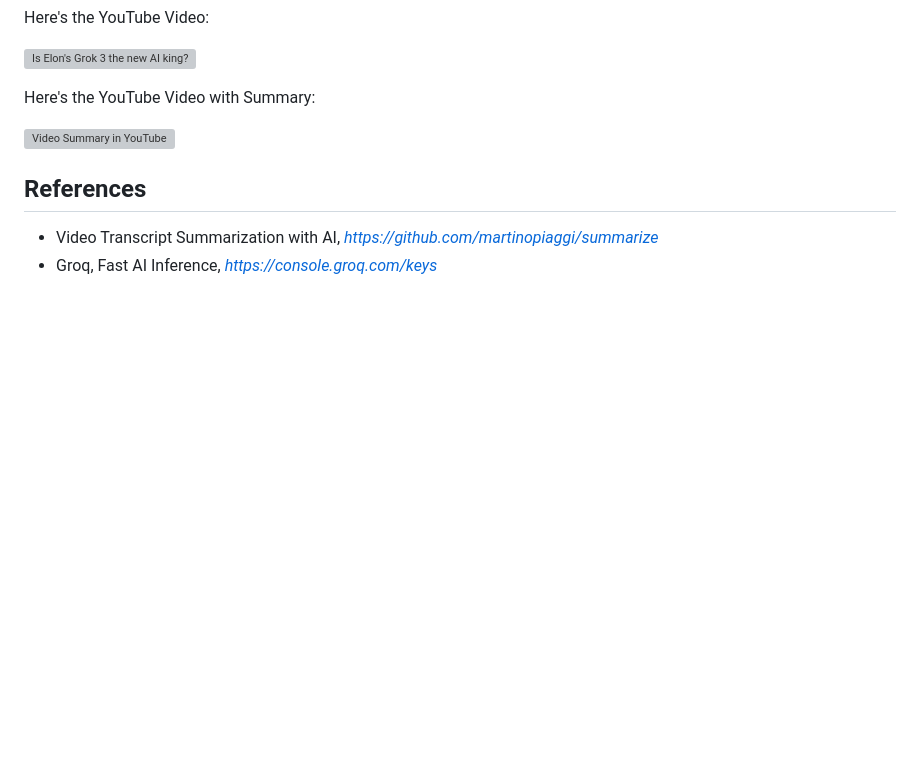
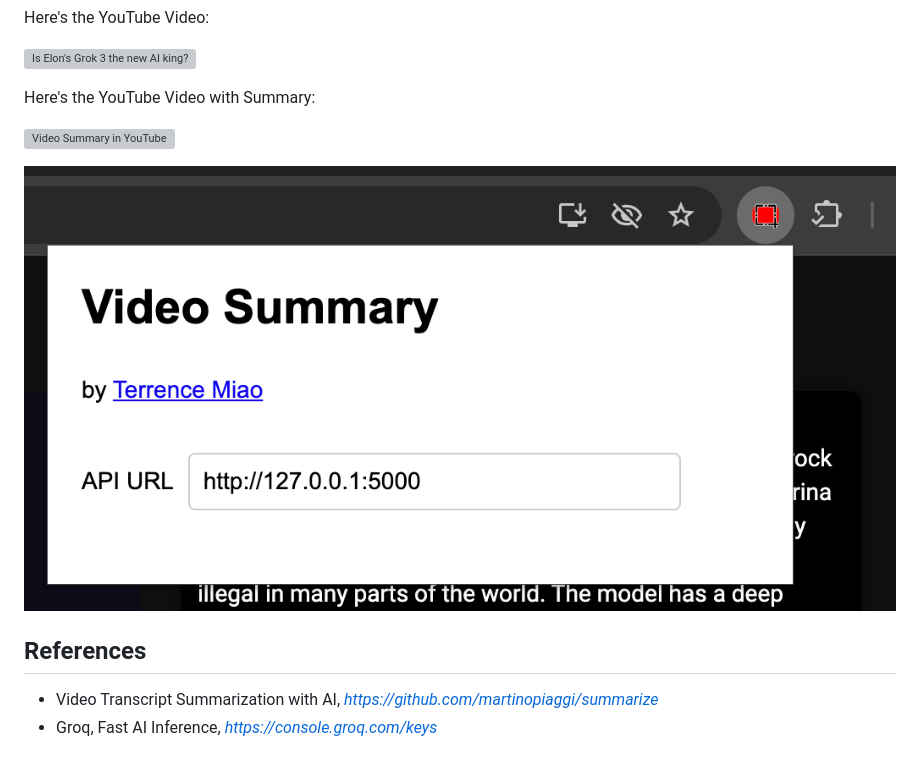
Before and after one commit to TerrenceMiao/LLM, a Markdown page: video/README.md, the part around the change. GitHub-like rendering; pictures changed too: video/Video Summary Chrome Extension.png (added); blank space fills up the shorter version; grey boxes are pictures that could not be loaded.

Commit message:
Add Video Summary Chrome Extension screenshot

```diff
--- a/video/README.md
+++ b/video/README.md
@@ -32,6 +32,7 @@ Here's the YouTube Video with Summary:
 
 ![Video Summary in YouTube](Video%20Summary%20in%20YouTube.png)
 
+![Video Summary Chrome Extension](Video%20Summary%20Chrome%20Extension.png)
 
 References
 ----------
```
